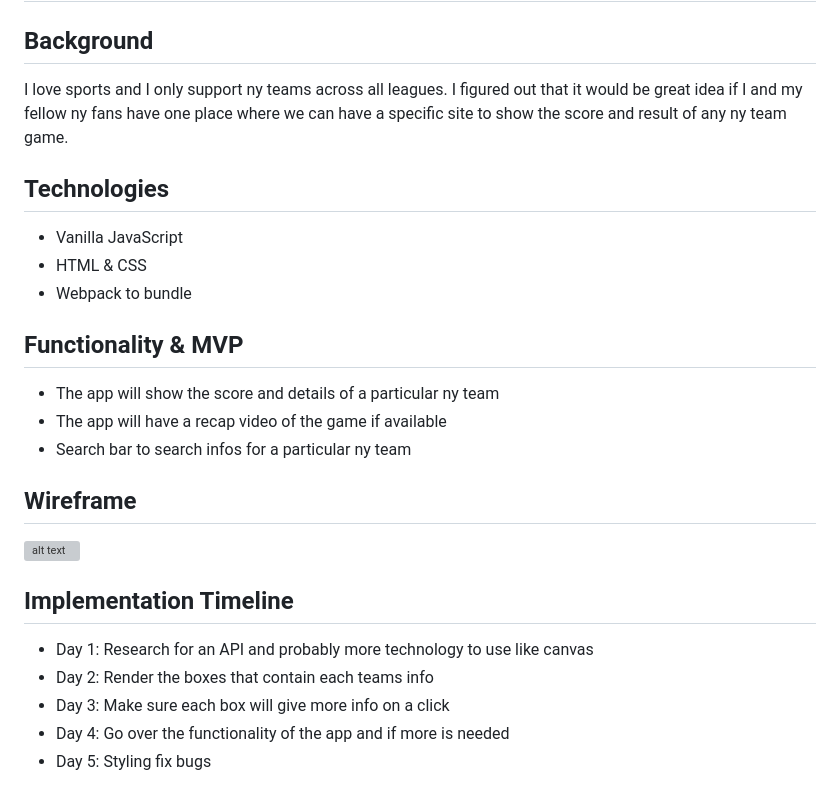
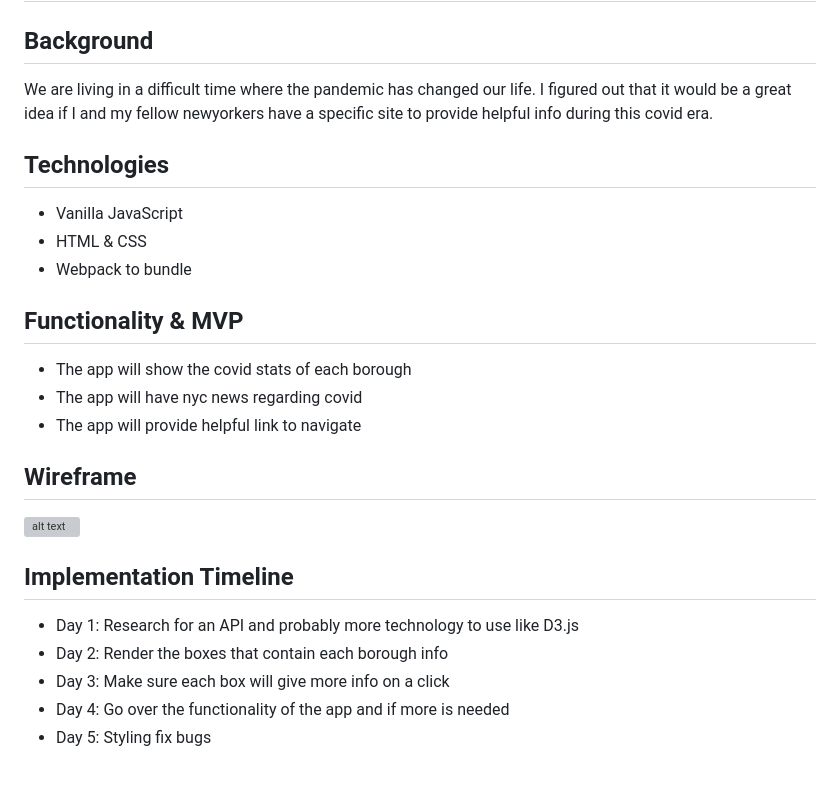
Before and after one commit to soura934/covidworlddamage, a Markdown page: README.md, the part around the change printed below. GitHub-like rendering; grey boxes are pictures that could not be loaded.

Commit message:
changes to my readme

```diff
--- a/README.md
+++ b/README.md
@@ -1,7 +1,7 @@
 # NYteams
 
 ## Background
-I love sports and I only support ny teams across all leagues. I figured out that it would be great idea if I and my fellow ny fans have one place where we can have a specific site to show the score and result of any ny team game.
+We are living in a difficult time where the pandemic has changed our life. I figured out that it would be a great idea if I and my fellow newyorkers have a specific site to provide helpful info during this covid era.
 
 ## Technologies
 - Vanilla JavaScript
@@ -9,9 +9,9 @@ I love sports and I only support ny teams across all leagues. I figured out that
 - Webpack to bundle
 
 ## Functionality & MVP
-- The app will show the score and details of a particular ny team
-- The app will have a recap video of the game if available
-- Search bar to search infos for a particular ny team
+- The app will show the covid stats of each borough
+- The app will have nyc news regarding covid
+- The app will provide helpful link to navigate
 
 ## Wireframe
 
@@ -19,7 +19,7 @@ I love sports and I only support ny teams across all leagues. I figured out that
 
 ## Implementation Timeline
-- Day 1: Research for an API and probably more technology to use like canvas
-- Day 2: Render the boxes that contain each teams info
+- Day 1: Research for an API and probably more technology to use like D3.js
+- Day 2: Render the boxes that contain each borough info
 - Day 3: Make sure each box will give more info on a click
 - Day 4: Go over the functionality of the app and if more is needed
 - Day 5: Styling fix bugs
```
Also changed, not shown: other parts of README.md (+1 -1 lines), src/images/Screenshot 2021-02-08 174638.png (deleted), src/images/Wireframe.png (added).
